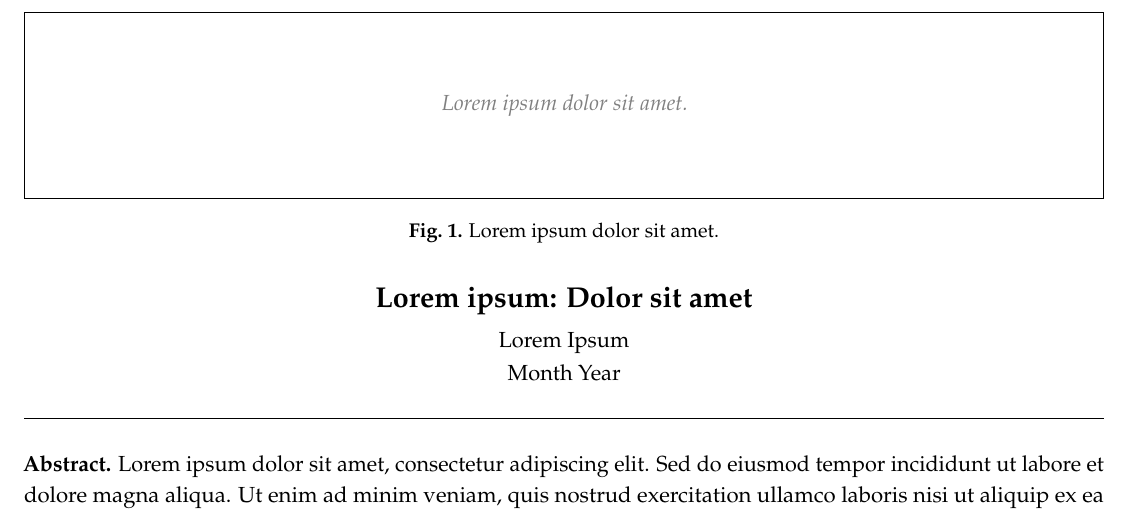
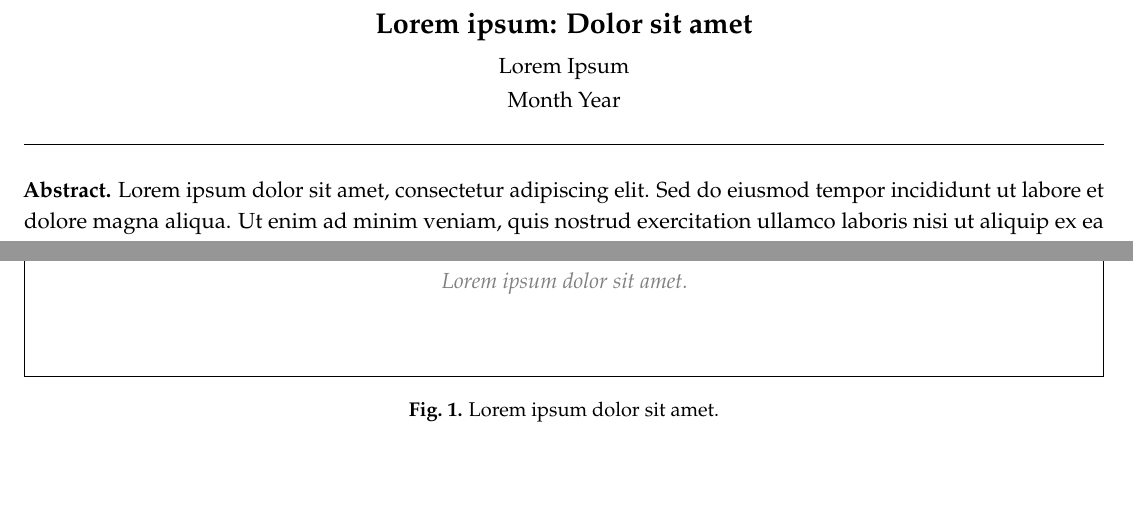
Before and after one commit to incrediblecrab/latex-templates, a LaTeX document (single-column.tex): part of page 1 of 4 before the commit and two parts of page 1 of 4 after it, the two joined at a grey line, cut so that both start at the same text, the shorter picture padded with empty space. Compiled offline with pdfLaTeX.

Commit message:
Keep single-column floats below the title

```diff
--- a/single-column.tex
+++ b/single-column.tex
@@ -101,6 +101,9 @@
 
 \begin{document}
 \thispagestyle{plain}
+% Unlike the two-column opening, this title is ordinary page content.
+% Keep later figures and tables from floating above it on the first page.
+\suppressfloats[t]
 
 % Full-width opening on page 1, not a separate cover page.
 % Keep the abstract to three sentences and keywords to four to six terms.
```
